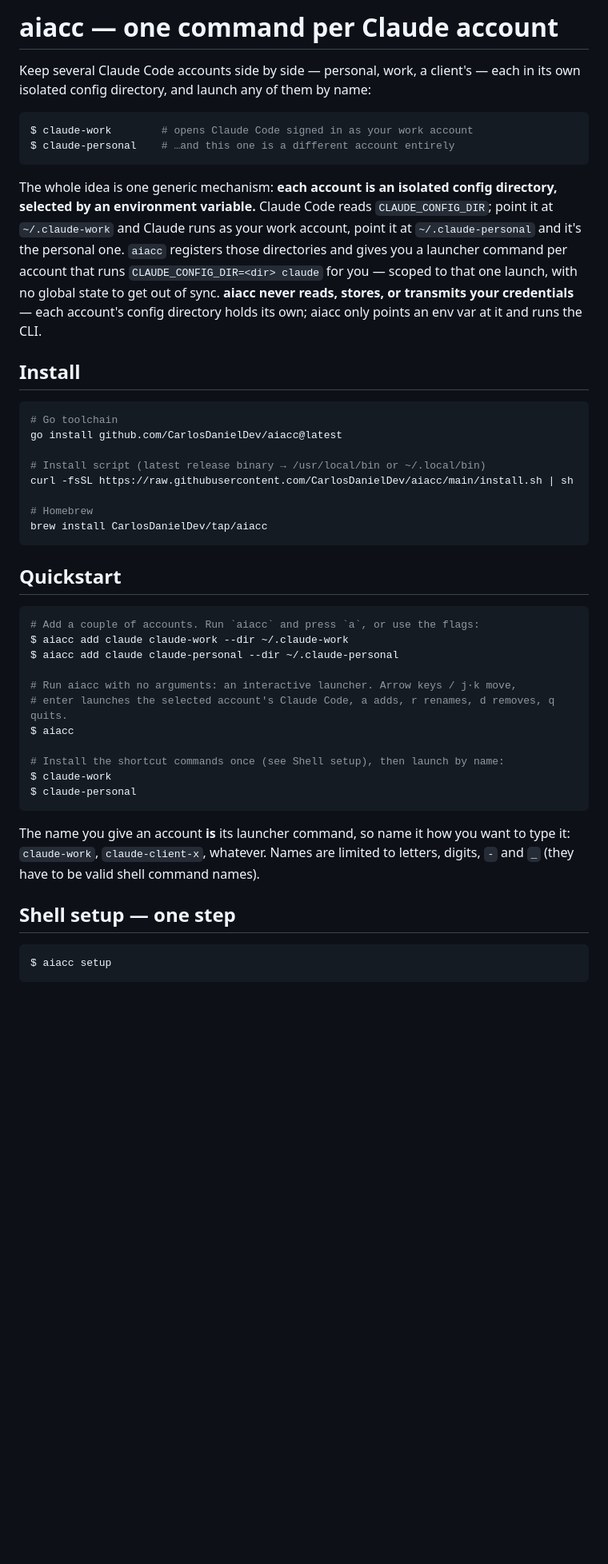
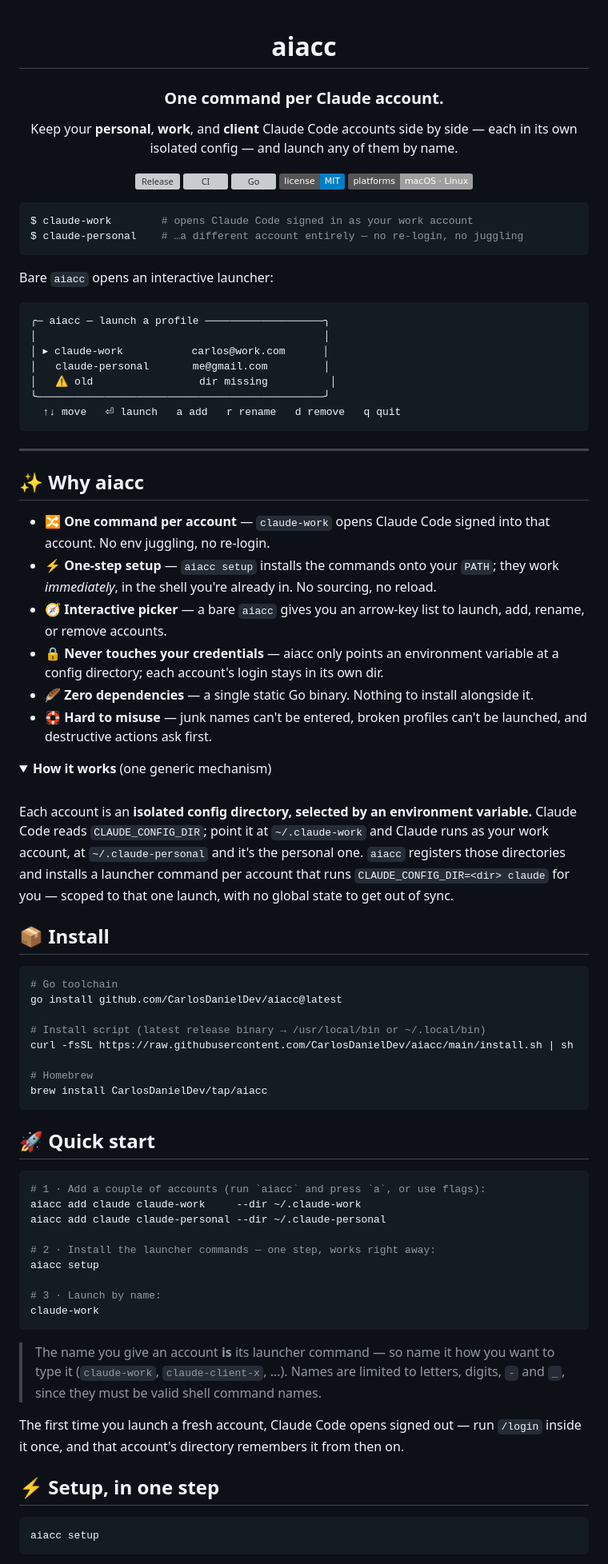
Before and after one commit to CarlosDanielDev/aiacc, a Markdown page: README.md, the part around one of its changes. Shown at 80% size. GitHub-like rendering; folded sections open; badges without logos; blank space fills up the shorter version; grey boxes are pictures that could not be loaded.

Commit message:
docs: beautify the README (badges, hero, features, picker preview)

````diff
--- a/README.md
+++ b/README.md
@@ -1,24 +1,63 @@
-# aiacc — one command per Claude account
+<div align="center">
 
-Keep several Claude Code accounts side by side — personal, work, a client's — each
-in its own isolated config directory, and launch any of them by name:
+# aiacc
 
-```sh
+### One command per Claude account.
+
+Keep your **personal**, **work**, and **client** Claude Code accounts side by
+side — each in its own isolated config — and launch any of them by name.
+
+[![Release](https://img.shields.io/github/v/release/CarlosDanielDev/aiacc?sort=semver&color=6c8ebf)](https://github.com/CarlosDanielDev/aiacc/releases)
+[![CI](https://github.com/CarlosDanielDev/aiacc/actions/workflows/ci.yml/badge.svg)](https://github.com/CarlosDanielDev/aiacc/actions/workflows/ci.yml)
+[![Go](https://img.shields.io/github/go-mod/go-version/CarlosDanielDev/aiacc?color=00ADD8)](go.mod)
+[![License: MIT](https://img.shields.io/badge/license-MIT-blue.svg)](LICENSE)
+![Platforms](https://img.shields.io/badge/platforms-macOS%20·%20Linux-lightgrey)
+
+</div>
+
+```console
 $ claude-work        # opens Claude Code signed in as your work account
-$ claude-personal    # …and this one is a different account entirely
+$ claude-personal    # …a different account entirely — no re-login, no juggling
 ```
 
-The whole idea is one generic mechanism: **each account is an isolated config
-directory, selected by an environment variable.** Claude Code reads
-`CLAUDE_CONFIG_DIR`; point it at `~/.claude-work` and Claude runs as your work
-account, point it at `~/.claude-personal` and it's the personal one. `aiacc`
-registers those directories and gives you a launcher command per account that
-runs `CLAUDE_CONFIG_DIR=<dir> claude` for you — scoped to that one launch, with no
-global state to get out of sync. **aiacc never reads, stores, or transmits your
-credentials** — each account's config directory holds its own; aiacc only points
-an env var at it and runs the CLI.
+Bare `aiacc` opens an interactive launcher:
 
-## Install
+```text
+╭─ aiacc — launch a profile ───────────────────╮
+│                                              │
+│ ▸ claude-work           carlos@work.com      │
+│   claude-personal       me@gmail.com         │
+│   ⚠ old                 dir missing          │
+╰──────────────────────────────────────────────╯
+  ↑↓ move   ⏎ launch   a add   r rename   d remove   q quit
+```
+
+---
+
+## ✨ Why aiacc
+
+- **🔀 One command per account** — `claude-work` opens Claude Code signed into that account. No env juggling, no re-login.
+- **⚡ One-step setup** — `aiacc setup` installs the commands onto your `PATH`; they work *immediately*, in the shell you're already in. No sourcing, no reload.
+- **🧭 Interactive picker** — a bare `aiacc` gives you an arrow-key list to launch, add, rename, or remove accounts.
+- **🔒 Never touches your credentials** — aiacc only points an environment variable at a config directory; each account's login stays in its own dir.
+- **🪶 Zero dependencies** — a single static Go binary. Nothing to install alongside it.
+- **🛟 Hard to misuse** — junk names can't be entered, broken profiles can't be launched, and destructive actions ask first.
+
+<details>
+<summary><b>How it works</b> (one generic mechanism)</summary>
+
+<br>
+
+Each account is an **isolated config directory, selected by an environment
+variable.** Claude Code reads `CLAUDE_CONFIG_DIR`; point it at `~/.claude-work`
+and Claude runs as your work account, at `~/.claude-personal` and it's the
+personal one. `aiacc` registers those directories and installs a launcher command
+per account that runs `CLAUDE_CONFIG_DIR=<dir> claude` for you — scoped to that
+one launch, with no global state to get out of sync.
+
+</details>
+
+## 📦 Install
 
 ```sh
 # Go toolchain
@@ -31,29 +70,30 @@ curl -fsSL https://raw.githubusercontent.com/CarlosDanielDev/aiacc/main/install.
 brew install CarlosDanielDev/tap/aiacc
 ```
 
-## Quickstart
+## 🚀 Quick start
 
 ```sh
-# Add a couple of accounts. Run `aiacc` and press `a`, or use the flags:
-$ aiacc add claude claude-work --dir ~/.claude-work
-$ aiacc add claude claude-personal --dir ~/.claude-personal
+# 1 · Add a couple of accounts (run `aiacc` and press `a`, or use flags):
+aiacc add claude claude-work     --dir ~/.claude-work
+aiacc add claude claude-personal --dir ~/.claude-personal
 
-# Run aiacc with no arguments: an interactive launcher. Arrow keys / j·k move,
-# enter launches the selected account's Claude Code, a adds, r renames, d removes, q quits.
-$ aiacc
+# 2 · Install the launcher commands — one step, works right away:
+aiacc setup
 
-# Install the shortcut commands once (see Shell setup), then launch by name:
-$ claude-work
-$ claude-personal
+# 3 · Launch by name:
+claude-work
 ```
 
-The name you give an account **is** its launcher command, so name it how you want
-to type it: `claude-work`, `claude-client-x`, whatever. Names are limited to
-letters, digits, `-` and `_` (they have to be valid shell command names).
+> The name you give an account **is** its launcher command — so name it how you
+> want to type it (`claude-work`, `claude-client-x`, …). Names are limited to
+> letters, digits, `-` and `_`, since they must be valid shell command names.
 
-## Shell setup — one step
+The first time you launch a fresh account, Claude Code opens signed out — run
+`/login` inside it once, and that account's directory remembers it from then on.
+
+## ⚡ Setup, in one step
 
 ```sh
-$ aiacc setup
+aiacc setup
 ```
 
````
Also changed, not shown: other parts of README.md (+49 -51 lines).
